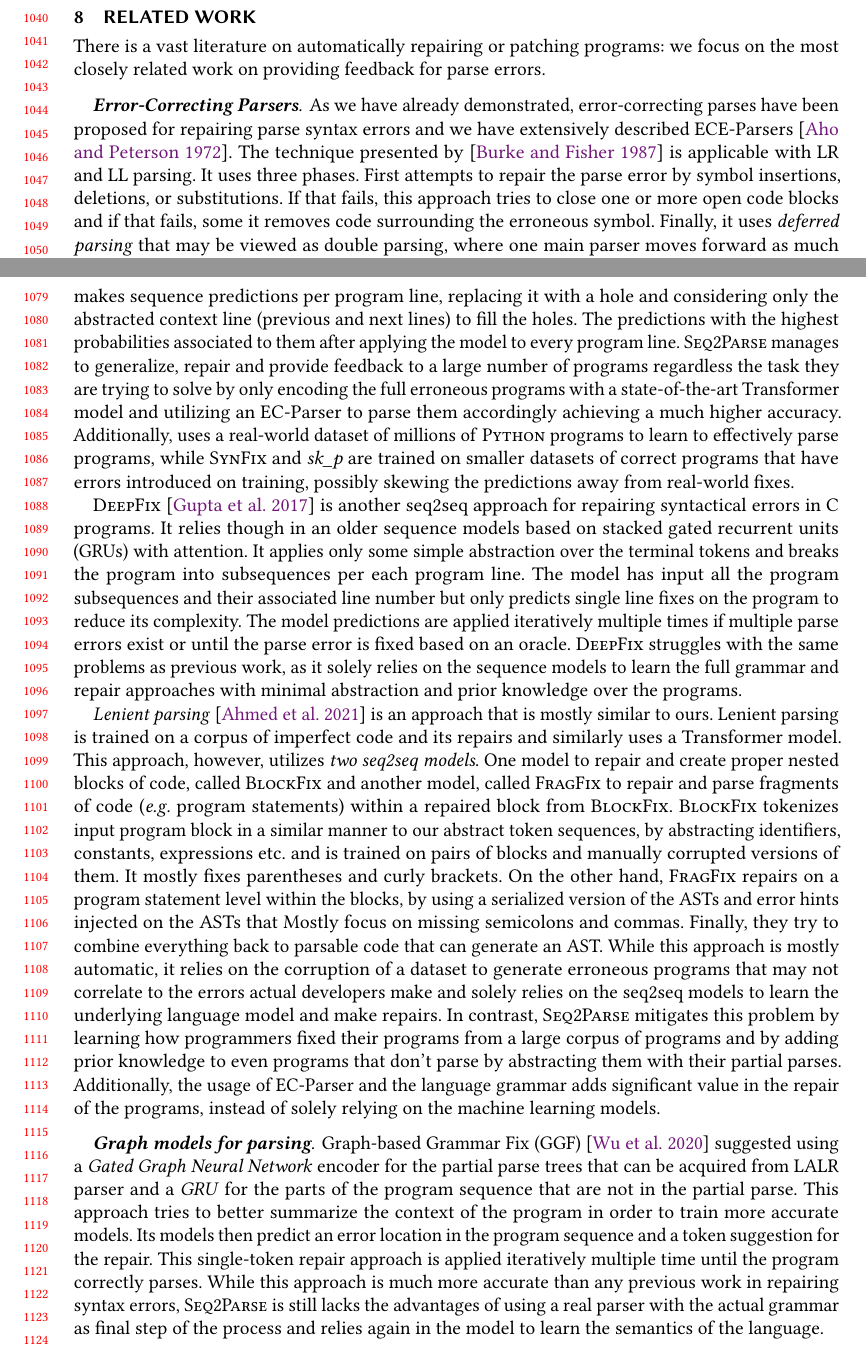
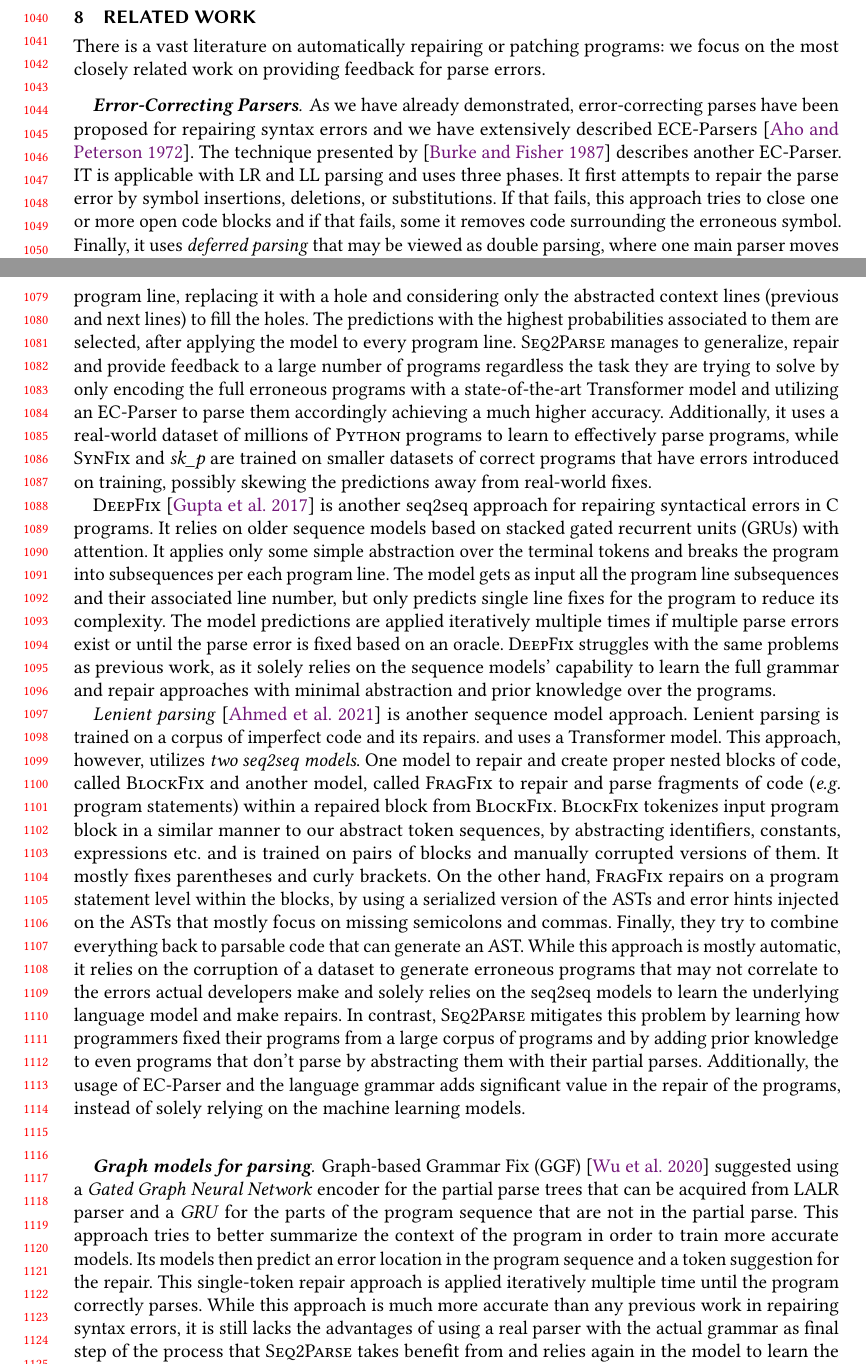
Before and after one commit to gsakkas/seq2parse, a LaTeX paper (paper/oopsla22-submission/main.tex, which reads paper/oopsla22-submission/related-work.tex): two parts of pages 22 and 23 of 26, joined at a grey line, cut so that both start at the same text. Compiled offline with pdfLaTeX.

Commit message:
Related work, minor changes

```diff
--- a/paper/oopsla22-submission/related-work.tex
+++ b/paper/oopsla22-submission/related-work.tex
@@ -8,12 +8,12 @@ errors.
 \mypara{Error-Correcting Parsers}
 %
 As we have already demonstrated, error-correcting parses have been proposed for
-repairing parse syntax errors and we have extensively described ECE-Parsers
-\citep{Aho_1972}. The technique presented by \citep{Burke1987} is applicable
-with LR and LL parsing. It uses three phases. First attempts to repair the parse
-error by symbol insertions, deletions, or substitutions. If that fails, this
-approach tries to close one or more open code blocks and if that fails, some it
-removes code surrounding the erroneous symbol. Finally, it uses \emph{deferred
-parsing} that may be viewed as double parsing, where one main parser moves
-forward as much as possible, whereas a second parser is $k$ steps behind, so
-that it can backtrack to a state $k$ steps before efficiently.
+repairing syntax errors and we have extensively described ECE-Parsers
+\citep{Aho_1972}. The technique presented by \citep{Burke1987} describes another
+EC-Parser. IT is applicable with LR and LL parsing and uses three phases. It
+first attempts to repair the parse error by symbol insertions, deletions, or
+substitutions. If that fails, this approach tries to close one or more open code
+blocks and if that fails, some it removes code surrounding the erroneous symbol.
+Finally, it uses \emph{deferred parsing} that may be viewed as double parsing,
+where one main parser moves forward as much as possible, whereas a second parser
+is $k$ steps behind, so that it can backtrack to a state $k$ steps before
@@ -55,4 +49,0 @@ predictions after the parser error. \emph{sk\_p}, while it doesn't solely focus
-on syntax errors, makes sequence predictions per program line, replacing it with
-a hole and considering only the abstracted context line (previous and next
-lines) to fill the holes. The predictions with the highest probabilities
-associated to them after applying the model to every program line. \toolname
@@ -59,48 +56,52 @@ associated to them after applying the model to every program line. \toolname
+errors, makes sequence predictions per program line, replacing it with a hole
+and considering only the abstracted context lines (previous and next lines) to
+fill the holes. The predictions with the highest probabilities associated to
+them are selected, after applying the model to every program line. \toolname
 manages to generalize, repair and provide feedback to a large number of programs
 regardless the task they are trying to solve by only encoding the full erroneous
 programs with a state-of-the-art Transformer model and utilizing an EC-Parser to
-parse them accordingly achieving a much higher accuracy. Additionally, uses a
+parse them accordingly achieving a much higher accuracy. Additionally, it uses a
 real-world dataset of millions of \python programs to learn to effectively parse
 programs, while \textsc{SynFix} and \emph{sk\_p} are trained on smaller datasets
 of correct programs that have errors introduced on training, possibly skewing
 the predictions away from real-world fixes.
 
 \textsc{DeepFix} \citep{Gupta2017} is another seq2seq approach for repairing
-syntactical errors in \textsc{C} programs. It relies though in an older sequence
-models based on stacked gated recurrent units (GRUs) with attention. It applies
-only some simple abstraction over the terminal tokens and breaks the program
-into subsequences per each program line. The model has input all the program
-subsequences and their associated line number but only predicts single line
-fixes on the program to reduce its complexity. The model predictions are applied
-iteratively multiple times if multiple parse errors exist or until the parse
-error is fixed based on an oracle. \textsc{DeepFix} struggles with the same
-problems as previous work, as it solely relies on the sequence models to learn
-the full grammar and repair approaches with minimal abstraction and prior
-knowledge over the programs.
+syntactical errors in \textsc{C} programs. It relies on older sequence models
+based on stacked gated recurrent units (GRUs) with attention. It applies only
+some simple abstraction over the terminal tokens and breaks the program into
+subsequences per each program line. The model gets as input all the program line
+subsequences and their associated line number, but only predicts single line
+fixes for the program to reduce its complexity. The model predictions are
+applied iteratively multiple times if multiple parse errors exist or until the
+parse error is fixed based on an oracle. \textsc{DeepFix} struggles with the
+same problems as previous work, as it solely relies on the sequence models'
+capability to learn the full grammar and repair approaches with minimal
+abstraction and prior knowledge over the programs.
 
-\emph{Lenient parsing} \citep{Ahmed_2021} is an approach that is mostly similar
-to ours. Lenient parsing is trained on a corpus of imperfect code and its
-repairs and similarly uses a Transformer model. This approach, however, utilizes
-\emph{two seq2seq models}. One model to repair and create proper nested blocks
-of code, called \textsc{BlockFix} and another model, called \textsc{FragFix} to
-repair and parse fragments of code (\eg program statements) within a repaired
-block from \textsc{BlockFix}. \textsc{BlockFix} tokenizes input program block in
-a similar manner to our abstract token sequences, by abstracting identifiers,
-constants, expressions etc. and is trained on pairs of blocks and manually
-corrupted versions of them. It mostly fixes parentheses and curly brackets. On
-the other hand, \textsc{FragFix} repairs on a program statement level within the
-blocks, by using a serialized version of the ASTs and error hints injected on
-the ASTs that Mostly focus on missing semicolons and commas. Finally, they try
-to combine everything back to parsable code that can generate an AST. While this
-approach is mostly automatic, it relies on the corruption of a dataset to
-generate erroneous programs that may not correlate to the errors actual
-developers make and solely relies on the seq2seq models to learn the underlying
-language model and make repairs. In contrast, \toolname mitigates this problem
-by learning how programmers fixed their programs from a large corpus of programs
-and by adding prior knowledge to even programs that don't parse by abstracting
-them with their partial parses. Additionally, the usage of EC-Parser and the
-language grammar adds significant value in the repair of the programs, instead
-of solely relying on the machine learning models.
+\emph{Lenient parsing} \citep{Ahmed_2021} is another sequence model approach.
+Lenient parsing is trained on a corpus of imperfect code and its repairs. and
+uses a Transformer model. This approach, however, utilizes \emph{two seq2seq
+models}. One model to repair and create proper nested blocks of code, called
+\textsc{BlockFix} and another model, called \textsc{FragFix} to repair and parse
+fragments of code (\eg program statements) within a repaired block from
+\textsc{BlockFix}. \textsc{BlockFix} tokenizes input program block in a similar
+manner to our abstract token sequences, by abstracting identifiers, constants,
+expressions etc. and is trained on pairs of blocks and manually corrupted
+versions of them. It mostly fixes parentheses and curly brackets. On the other
+hand, \textsc{FragFix} repairs on a program statement level within the blocks,
+by using a serialized version of the ASTs and error hints injected on the ASTs
+that mostly focus on missing semicolons and commas. Finally, they try to combine
+everything back to parsable code that can generate an AST. While this approach
+is mostly automatic, it relies on the corruption of a dataset to generate
+erroneous programs that may not correlate to the errors actual developers make
+and solely relies on the seq2seq models to learn the underlying language model
+and make repairs. In contrast, \toolname mitigates this problem by learning how
+programmers fixed their programs from a large corpus of programs and by adding
+prior knowledge to even programs that don't parse by abstracting them with their
+partial parses. Additionally, the usage of EC-Parser and the language grammar
+adds significant value in the repair of the programs, instead of solely relying
+on the machine learning models.
 
 \mypara{Graph models for parsing}
 %
@@ -113,9 +114,9 @@ models then predict an error location in the program sequence and a token
 suggestion for the repair. This single-token repair approach is applied
 iteratively multiple time until the program correctly parses. While this
 approach is much more accurate than any previous work in repairing syntax
-errors, \toolname is still lacks the advantages of using a real parser with the
-actual grammar as final step of the process and relies again in the model to
-learn the semantics of the language.
+errors, it is still lacks the advantages of using a real parser with the actual
+grammar as final step of the process that \toolname takes benefit from and
+relies again in the model to learn the semantics of the language.
 
 \mypara{Neural Machine Translation (NMT) for Program Repair}
 %
```
Also changed, not shown: paper/oopsla22-submission/related-work.tex (53 more changed lines).
